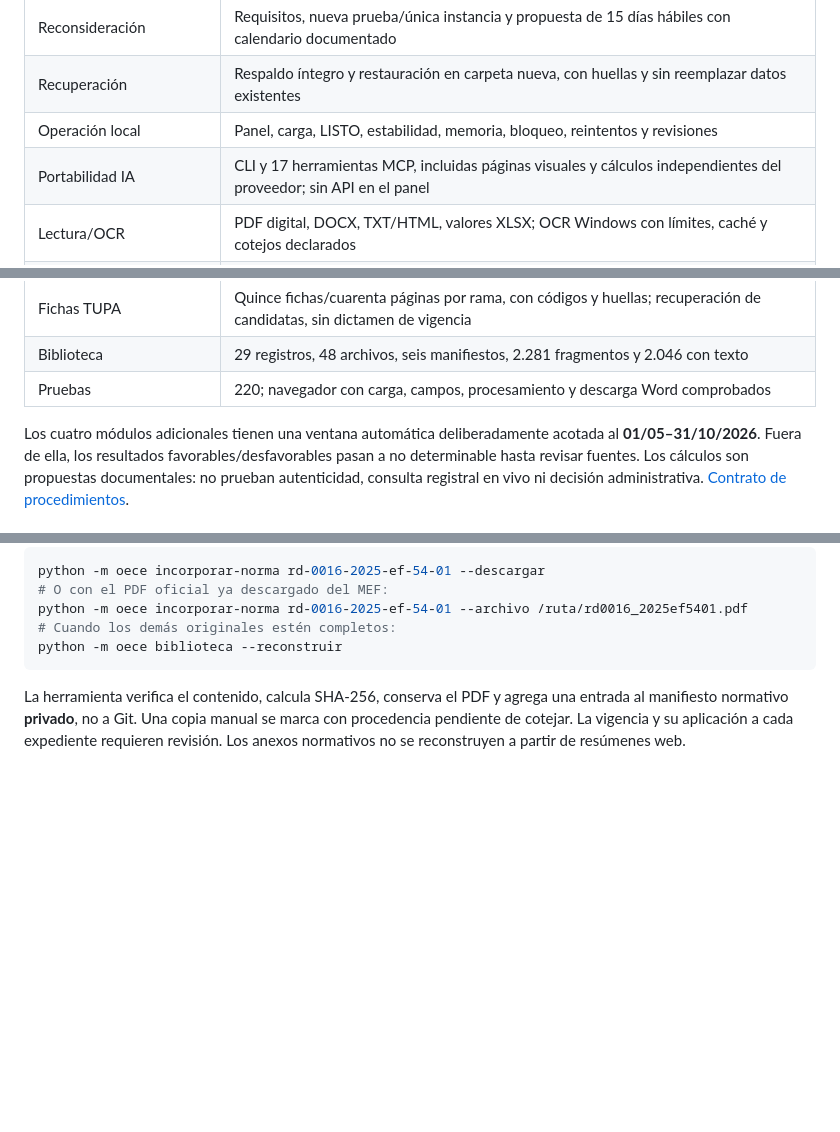
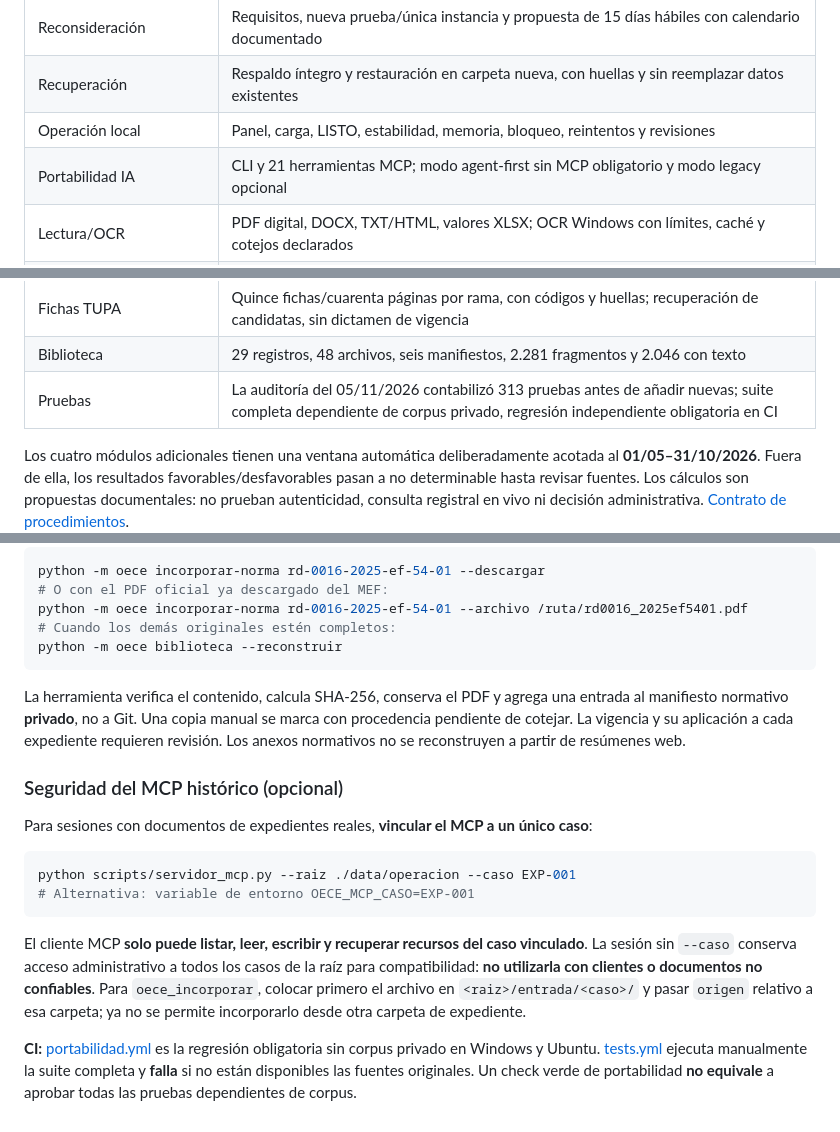
Before and after one commit to NoeCalle/oece-asistente, a Markdown page: README.md, 3 parts joined by grey strips. GitHub-like rendering; blank space fills up the shorter version.

Commit message:
docs: correct audit inventory and explain scoped MCP, auth and corpus CI

````diff
--- a/README.md
+++ b/README.md
@@ -46,14 +46,14 @@ Los modelos reales de informes se incorporarán cuando estén disponibles. El [f
 | Reconsideración | Requisitos, nueva prueba/única instancia y propuesta de 15 días hábiles con calendario documentado |
 | Recuperación | Respaldo íntegro y restauración en carpeta nueva, con huellas y sin reemplazar datos existentes |
 | Operación local | Panel, carga, LISTO, estabilidad, memoria, bloqueo, reintentos y revisiones |
-| Portabilidad IA | CLI y 17 herramientas MCP, incluidas páginas visuales y cálculos independientes del proveedor; sin API en el panel |
+| Portabilidad IA | CLI y 21 herramientas MCP; modo agent-first sin MCP obligatorio y modo legacy opcional |
 | Lectura/OCR | PDF digital, DOCX, TXT/HTML, valores XLSX; OCR Windows con límites, caché y cotejos declarados |
 | Entregas | Word/CSV/JSON; cinco ejemplos y 19 páginas de 1.1, dos ejemplos financieros y diez páginas de 1.2 inspeccionados |
 | Contraste financiero | R2/R3/R8, SBS documentada, indicadores y detección de contradicciones; sin dictamen de solvencia |
 | Plan documental | 124 unidades de revisión de los cinco trámites, 153 citas; preparación por rama, sin acreditar cumplimiento |
 | Fichas TUPA | Quince fichas/cuarenta páginas por rama, con códigos y huellas; recuperación de candidatas, sin dictamen de vigencia |
 | Biblioteca | 29 registros, 48 archivos, seis manifiestos, 2.281 fragmentos y 2.046 con texto |
-| Pruebas | 220; navegador con carga, campos, procesamiento y descarga Word comprobados |
+| Pruebas | La auditoría del 05/11/2026 contabilizó 313 pruebas antes de añadir nuevas; suite completa dependiente de corpus privado, regresión independiente obligatoria en CI |
 
 Los cuatro módulos adicionales tienen una ventana automática deliberadamente acotada al **01/05–31/10/2026**. Fuera de ella, los resultados favorables/desfavorables pasan a no determinable hasta revisar fuentes. Los cálculos son propuestas documentales: no prueban autenticidad, consulta registral en vivo ni decisión administrativa. [Contrato de procedimientos](docs/CONTRATO_PROCEDIMIENTOS.md).
 
@@ -179,3 +179,17 @@ python -m oece biblioteca --reconstruir
 ```
 
 La herramienta verifica el contenido, calcula SHA-256, conserva el PDF y agrega una entrada al manifiesto normativo **privado**, no a Git. Una copia manual se marca con procedencia pendiente de cotejar. La vigencia y su aplicación a cada expediente requieren revisión. Los anexos normativos no se reconstruyen a partir de resúmenes web.
+
+
+### Seguridad del MCP histórico (opcional)
+
+Para sesiones con documentos de expedientes reales, **vincular el MCP a un único caso**:
+
+```bash
+python scripts/servidor_mcp.py --raiz ./data/operacion --caso EXP-001
+# Alternativa: variable de entorno OECE_MCP_CASO=EXP-001
+```
+
+El cliente MCP **solo puede listar, leer, escribir y recuperar recursos del caso vinculado**. La sesión sin `--caso` conserva acceso administrativo a todos los casos de la raíz para compatibilidad: **no utilizarla con clientes o documentos no confiables**. Para `oece_incorporar`, colocar primero el archivo en `<raiz>/entrada/<caso>/` y pasar `origen` relativo a esa carpeta; ya no se permite incorporarlo desde otra carpeta de expediente.
+
+**CI:** [portabilidad.yml](.github/workflows/portabilidad.yml) es la regresión obligatoria sin corpus privado en Windows y Ubuntu. [tests.yml](.github/workflows/tests.yml) ejecuta manualmente la suite completa y **falla** si no están disponibles las fuentes originales. Un check verde de portabilidad **no equivale** a aprobar todas las pruebas dependientes de corpus.
````
Also changed, not shown: other parts of README.md (+1 -1 lines).
